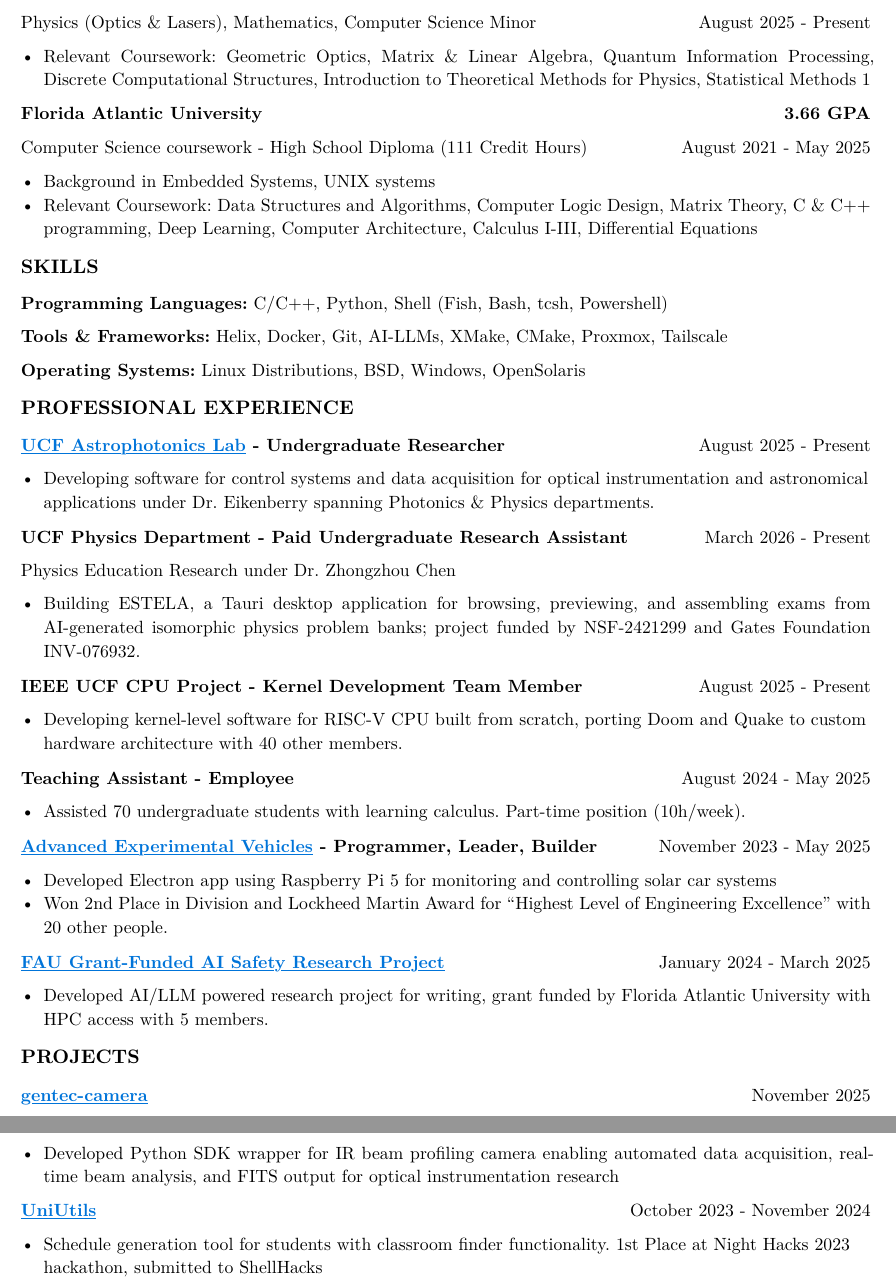
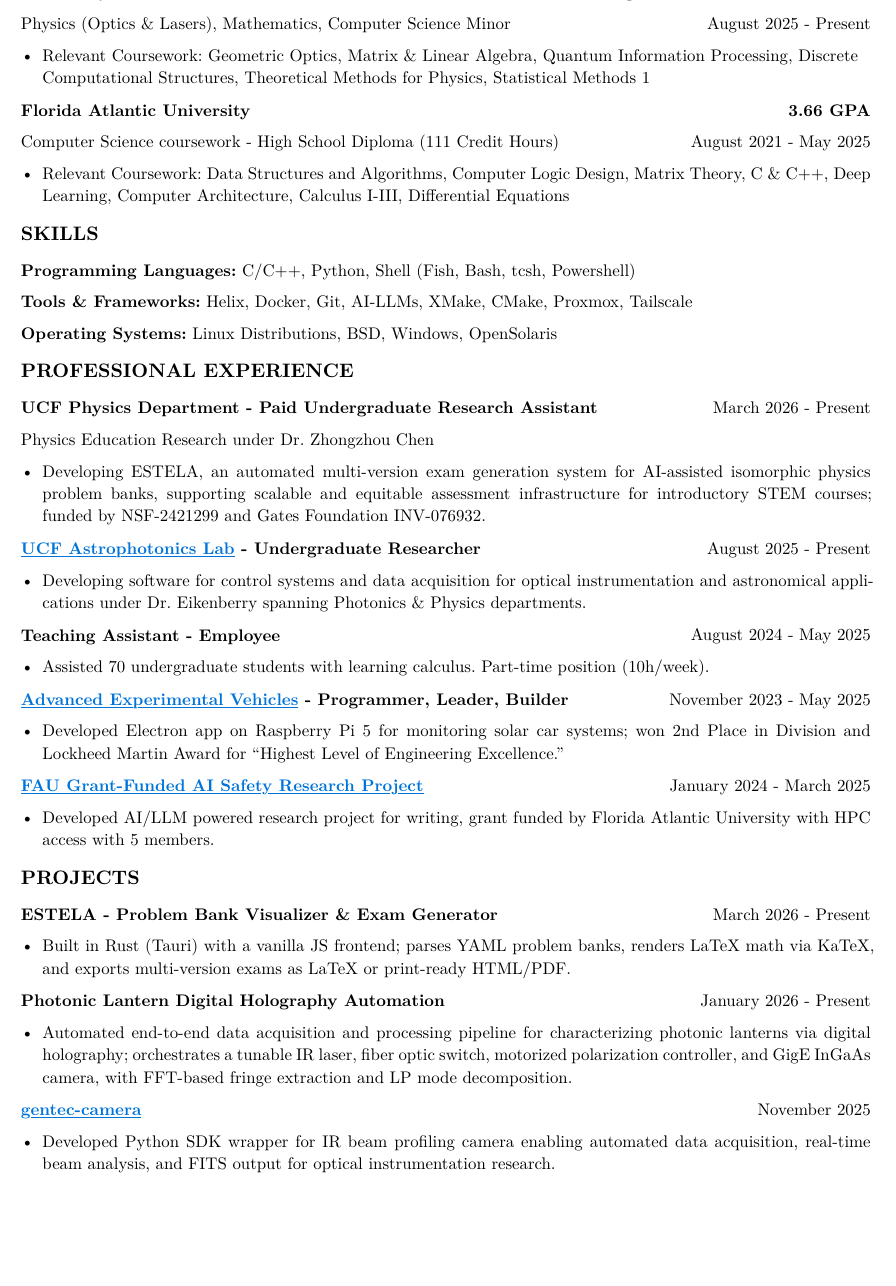
Before and after one commit to jeebuscrossaint/jeebuscrossaint.github.io, a Typst document (resume.typ): two parts of pages 1 and 2 of 2 before the commit and part of the page after it, the two joined at a grey line, cut so that both start at the same text, the shorter picture padded with empty space. The pictures show the PDF file resume.pdf that the author committed with the source.

Commit message:
resume updates: estela, holography project, drop ieee
Co-Authored-By: Claude Sonnet 4.6 <noreply@anthropic.com>

```diff
--- a/resume.typ
+++ b/resume.typ
@@ -22,7 +22,7 @@
   columns: (1fr, auto),
   [Physics (Optics & Lasers), Mathematics, Computer Science Minor], [August 2025 - Present]
 )
-- Relevant Coursework: Geometric Optics, Matrix & Linear Algebra, Quantum Information Processing, Discrete Computational Structures, Introduction to Theoretical Methods for Physics, Statistical Methods 1
+- Relevant Coursework: Geometric Optics, Matrix & Linear Algebra, Quantum Information Processing, Discrete Computational Structures, Theoretical Methods for Physics, Statistical Methods 1
 #v(0.05em)
 #grid(
   columns: (1fr, auto),
@@ -32,9 +32,7 @@
   columns: (1fr, auto),
   [Computer Science coursework - High School Diploma (111 Credit Hours)], [August 2021 - May 2025]
 )
-#v(0.05em)
-- Background in Embedded Systems, UNIX systems
-- Relevant Coursework: Data Structures and Algorithms, Computer Logic Design, Matrix Theory, C & C++ programming, Deep Learning, Computer Architecture, Calculus I-III, Differential Equations
+- Relevant Coursework: Data Structures and Algorithms, Computer Logic Design, Matrix Theory, C & C++, Deep Learning, Computer Architecture, Calculus I-III, Differential Equations
 #v(0.1em)
 #text(size: 11pt, weight: "bold")[SKILLS]
 #v(0.05em)
@@ -49,39 +47,32 @@
 #v(0.05em)
 #grid(
   columns: (1fr, auto),
+  [*UCF Physics Department - Paid Undergraduate Research Assistant*], [March 2026 - Present]
+)
+#grid(
+  columns: (1fr,),
+  [Physics Education Research under Dr. Zhongzhou Chen]
+)
+- Developing ESTELA, an automated multi-version exam generation system for AI-assisted isomorphic physics problem banks, supporting scalable and equitable assessment infrastructure for introductory STEM courses; funded by NSF-2421299 and Gates Foundation INV-076932.
+#v(0.05em)
+#grid(
+  columns: (1fr, auto),
   [*#link("https://creol.ucf.edu/astrophotonics/")[#text(fill: blue)[#underline[UCF Astrophotonics Lab]]] - Undergraduate Researcher*], [August 2025 - Present]
 )
 - Developing software for control systems and data acquisition for optical instrumentation and astronomical applications under Dr. Eikenberry spanning Photonics & Physics departments.
-#v(0.1em)
-#grid(
-  columns: (1fr, auto),
-  [*UCF Physics Department - Paid Undergraduate Research Assistant*], [March 2026 - Present]
-)
-#grid(
-  columns: (1fr, auto),
-  [Physics Education Research under Dr. Zhongzhou Chen], []
-)
-- Building ESTELA, a Tauri desktop application for browsing, previewing, and assembling exams from AI-generated isomorphic physics problem banks; project funded by NSF-2421299 and Gates Foundation INV-076932.
-#v(0.1em)
-#grid(
-  columns: (1fr, auto),
-  [*IEEE UCF CPU Project - Kernel Development Team Member*], [August 2025 - Present]
-)
-- Developing kernel-level software for RISC-V CPU built from scratch, porting Doom and Quake to custom hardware architecture with 40 other members.
-#v(0.1em)
+#v(0.05em)
 #grid(
   columns: (1fr, auto),
   [*Teaching Assistant - Employee*], [August 2024 - May 2025]
 )
 - Assisted 70 undergraduate students with learning calculus. Part-time position (10h/week).
-#v(0.1em)
+#v(0.05em)
 #grid(
   columns: (1fr, auto),
   [*#link("https://github.com/YamanDevelopment/AEV-Software")[#text(fill: blue)[#underline[Advanced Experimental Vehicles]]] - Programmer, Leader, Builder*], [November 2023 - May 2025]
 )
-- Developed Electron app using Raspberry Pi 5 for monitoring and controlling solar car systems
-- Won 2nd Place in Division and Lockheed Martin Award for "Highest Level of Engineering Excellence" with 20 other people.
-#v(0.1em)
+- Developed Electron app on Raspberry Pi 5 for monitoring solar car systems; won 2nd Place in Division and Lockheed Martin Award for "Highest Level of Engineering Excellence."
+#v(0.05em)
 #grid(
   columns: (1fr, auto),
   [*#link("https://github.com/inconspicuous-buisness-venture/chameleon-testing")[#text(fill: blue)[#underline[FAU Grant-Funded AI Safety Research Project]]]*], [January 2024 - March 2025]
@@ -89,15 +80,21 @@
 - Developed AI/LLM powered research project for writing, grant funded by Florida Atlantic University with HPC access with 5 members.
 #v(0.1em)
 #text(size: 11pt, weight: "bold")[PROJECTS]
-#v(0.1em)
+#v(0.05em)
+#grid(
+  columns: (1fr, auto),
+  [*ESTELA - Problem Bank Visualizer & Exam Generator*], [March 2026 - Present]
+)
+- Built in Rust (Tauri) with a vanilla JS frontend; parses YAML problem banks, renders LaTeX math via KaTeX, and exports multi-version exams as LaTeX or print-ready HTML/PDF.
+#v(0.05em)
+#grid(
+  columns: (1fr, auto),
+  [*Photonic Lantern Digital Holography Automation*], [January 2026 - Present]
+)
+- Automated end-to-end data acquisition and processing pipeline for characterizing photonic lanterns via digital holography; orchestrates a tunable IR laser, fiber optic switch, motorized polarization controller, and GigE InGaAs camera, with FFT-based fringe extraction and LP mode decomposition.
+#v(0.05em)
 #grid(
   columns: (1fr, auto),
   [*#link("https://github.com/jeebuscrossaint/gentec-camera")[#text(fill: blue)[#underline[gentec-camera]]]*], [November 2025]
 )
-- Developed Python SDK wrapper for IR beam profiling camera enabling automated data acquisition, real-time beam analysis, and FITS output for optical instrumentation research
-#v(0.05em)
-#grid(
-  columns: (1fr, auto),
-  [*#link("https://github.com/YamanDevelopment/UniUtils")[#text(fill: blue)[#underline[UniUtils]]]*], [October 2023 - November 2024]
-)
-- Schedule generation tool for students with classroom finder functionality. 1st Place at Night Hacks 2023 hackathon, submitted to ShellHacks
+- Developed Python SDK wrapper for IR beam profiling camera enabling automated data acquisition, real-time beam analysis, and FITS output for optical instrumentation research.
```
Also changed, not shown: resume.pdf, resume.typ (12 more changed lines).
